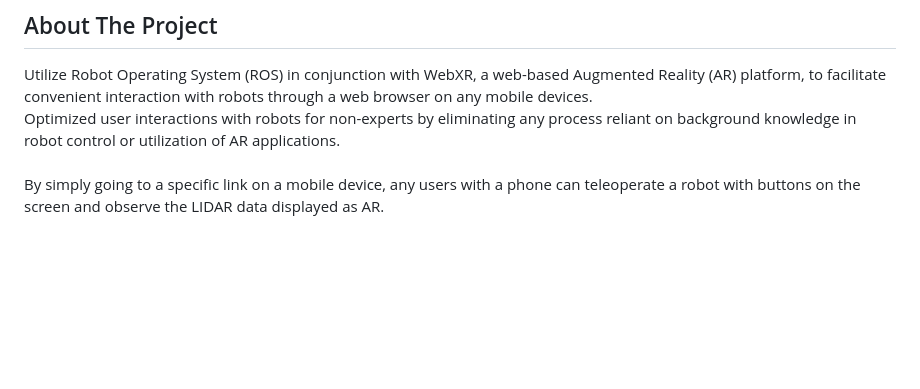
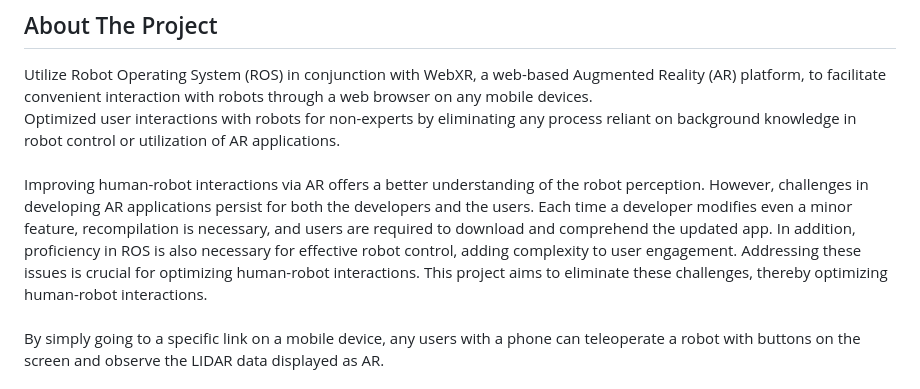
Before and after one commit to qkim96/ROS-WebXR, a Markdown page: README.md, the part around the change. Drawn GitHub-style; blank space fills up the shorter version.

```diff
--- a/README.md
+++ b/README.md
@@ -3,6 +3,8 @@
 ## About The Project
 Utilize Robot Operating System (ROS) in conjunction with WebXR, a web-based Augmented Reality (AR) platform, to facilitate convenient interaction with robots through a web browser on any mobile devices.
 Optimized user interactions with robots for non-experts by eliminating any process reliant on background knowledge in robot control or utilization of AR applications.
+<br/>
+Improving human-robot interactions via AR offers a better understanding of the robot perception. However, challenges in developing AR applications persist for both the developers and the users. Each time a developer modifies even a minor feature, recompilation is necessary, and users are required to download and comprehend the updated app. In addition, proficiency in ROS is also necessary for effective robot control, adding complexity to user engagement. Addressing these issues is crucial for optimizing human-robot interactions. This project aims to eliminate these challenges, thereby optimizing human-robot interactions.
 <br/>
 By simply going to a specific link on a mobile device, any users with a phone can teleoperate a robot with buttons on the screen and observe the LIDAR data displayed as AR.
 <br/>
```
